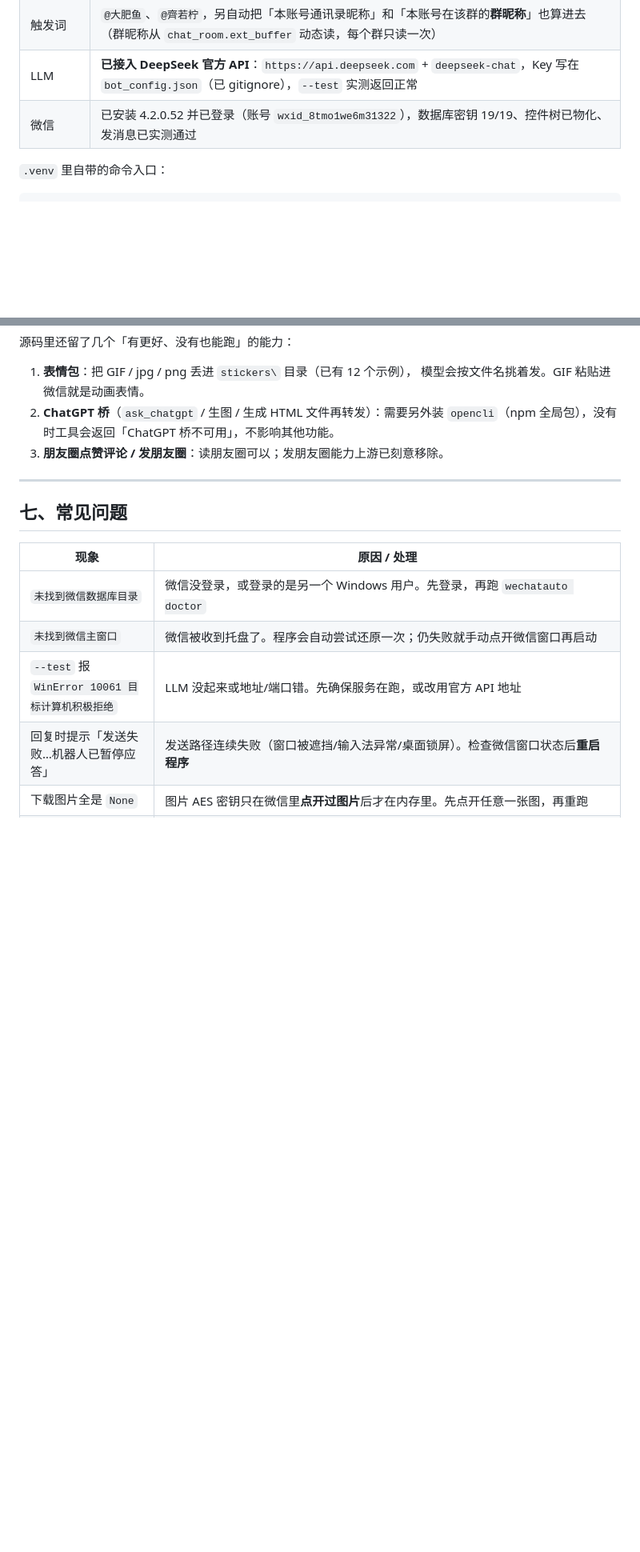
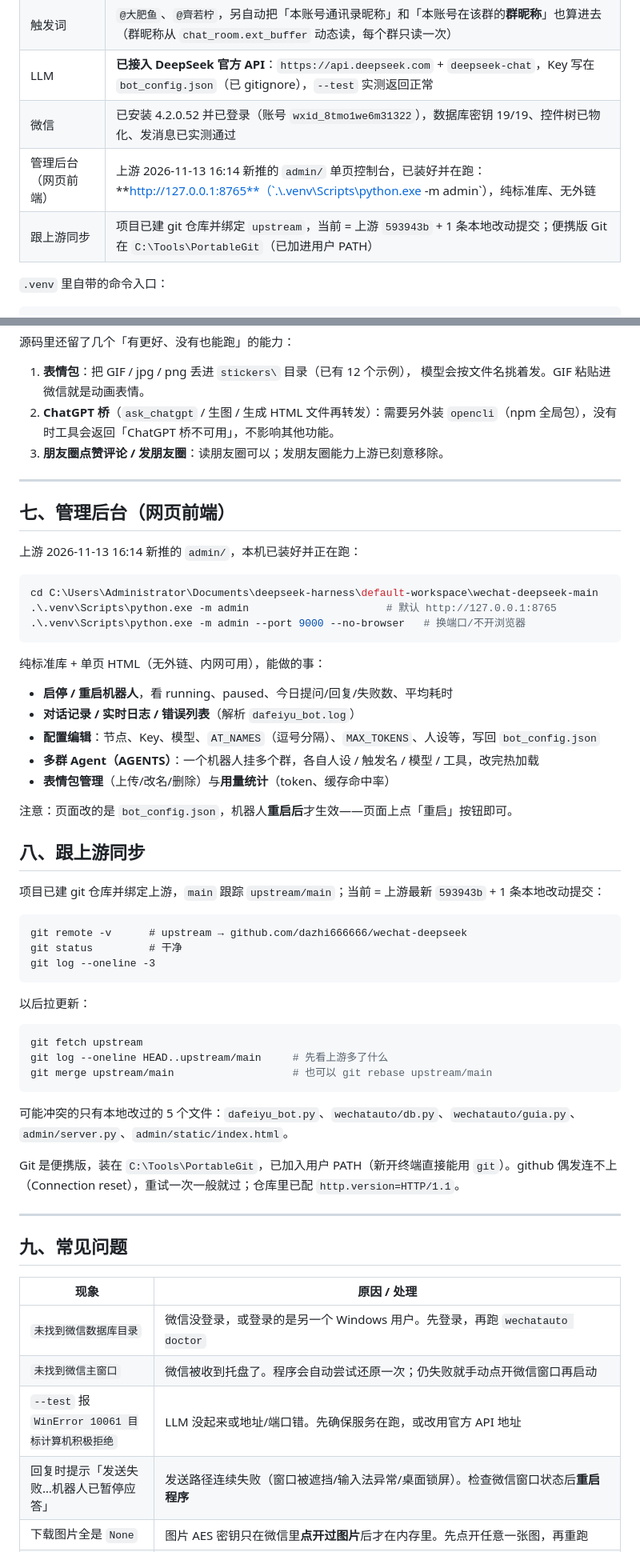
Before and after one commit to dazhi666666/wechat-deepseek, a Markdown page: 使用说明.md, 2 parts joined by grey strips. Shown at 80% size. Rendered like a GitHub page; blank space fills up the shorter version.

Commit message:
docs: 补管理后台与上游同步说明

````diff
--- a/使用说明.md
+++ b/使用说明.md
@@ -17,6 +17,8 @@
 | 触发词 | `@大肥鱼`、`@齊若柠`，另自动把「本账号通讯录昵称」和「本账号在该群的**群昵称**」也算进去（群昵称从 `chat_room.ext_buffer` 动态读，每个群只读一次） |
 | LLM | **已接入 DeepSeek 官方 API**：`https://api.deepseek.com` + `deepseek-chat`，Key 写在 `bot_config.json`（已 gitignore），`--test` 实测返回正常 |
 | 微信 | 已安装 4.2.0.52 并已登录（账号 `wxid_8tmo1we6m31322`），数据库密钥 19/19、控件树已物化、发消息已实测通过 |
+| 管理后台（网页前端） | 上游 2026-11-13 16:14 新推的 `admin/` 单页控制台，已装好并在跑：**http://127.0.0.1:8765**（`.\.venv\Scripts\python.exe -m admin`），纯标准库、无外链 |
+| 跟上游同步 | 项目已建 git 仓库并绑定 `upstream`，当前 = 上游 `593943b` + 1 条本地改动提交；便携版 Git 在 `C:\Tools\PortableGit`（已加进用户 PATH） |
 
 `.venv` 里自带的命令入口：
 
@@ -235,7 +246,51 @@ cd C:\Users\Administrator\Documents\deepseek-harness\default-workspace\wechat-de
 
 ---
 
-## 七、常见问题
+## 七、管理后台（网页前端）
+
+上游 2026-11-13 16:14 新推的 `admin/`，本机已装好并正在跑：
+
+```powershell
+cd C:\Users\Administrator\Documents\deepseek-harness\default-workspace\wechat-deepseek-main
+.\.venv\Scripts\python.exe -m admin                      # 默认 http://127.0.0.1:8765
+.\.venv\Scripts\python.exe -m admin --port 9000 --no-browser   # 换端口/不开浏览器
+```
+
+纯标准库 + 单页 HTML（无外链、内网可用），能做的事：
+
+- **启停 / 重启机器人**，看 running、paused、今日提问/回复/失败数、平均耗时
+- **对话记录 / 实时日志 / 错误列表**（解析 `dafeiyu_bot.log`）
+- **配置编辑**：节点、Key、模型、`AT_NAMES`（逗号分隔）、`MAX_TOKENS`、人设等，写回 `bot_config.json`
+- **多群 Agent（AGENTS）**：一个机器人挂多个群，各自人设 / 触发名 / 模型 / 工具，改完热加载
+- **表情包管理**（上传/改名/删除）与**用量统计**（token、缓存命中率）
+
+注意：页面改的是 `bot_config.json`，机器人**重启后**才生效——页面上点「重启」按钮即可。
+
+## 八、跟上游同步
+
+项目已建 git 仓库并绑定上游，`main` 跟踪 `upstream/main`；当前 = 上游最新 `593943b` + 1 条本地改动提交：
+
+```
+git remote -v      # upstream → github.com/dazhi666666/wechat-deepseek
+git status         # 干净
+git log --oneline -3
+```
+
+以后拉更新：
+
+```bash
+git fetch upstream
+git log --oneline HEAD..upstream/main     # 先看上游多了什么
+git merge upstream/main                   # 也可以 git rebase upstream/main
+```
+
+可能冲突的只有本地改过的 5 个文件：`dafeiyu_bot.py`、`wechatauto/db.py`、`wechatauto/guia.py`、`admin/server.py`、`admin/static/index.html`。
+
+Git 是便携版，装在 `C:\Tools\PortableGit`，已加入用户 PATH（新开终端直接能用 `git`）。github 偶发连不上（Connection reset），重试一次一般就过；仓库里已配 `http.version=HTTP/1.1`。
+
+---
+
+## 九、常见问题
 
 | 现象 | 原因 / 处理 |
 |---|---|
````
Also changed, not shown: other parts of 使用说明.md (+17 -4 lines).
